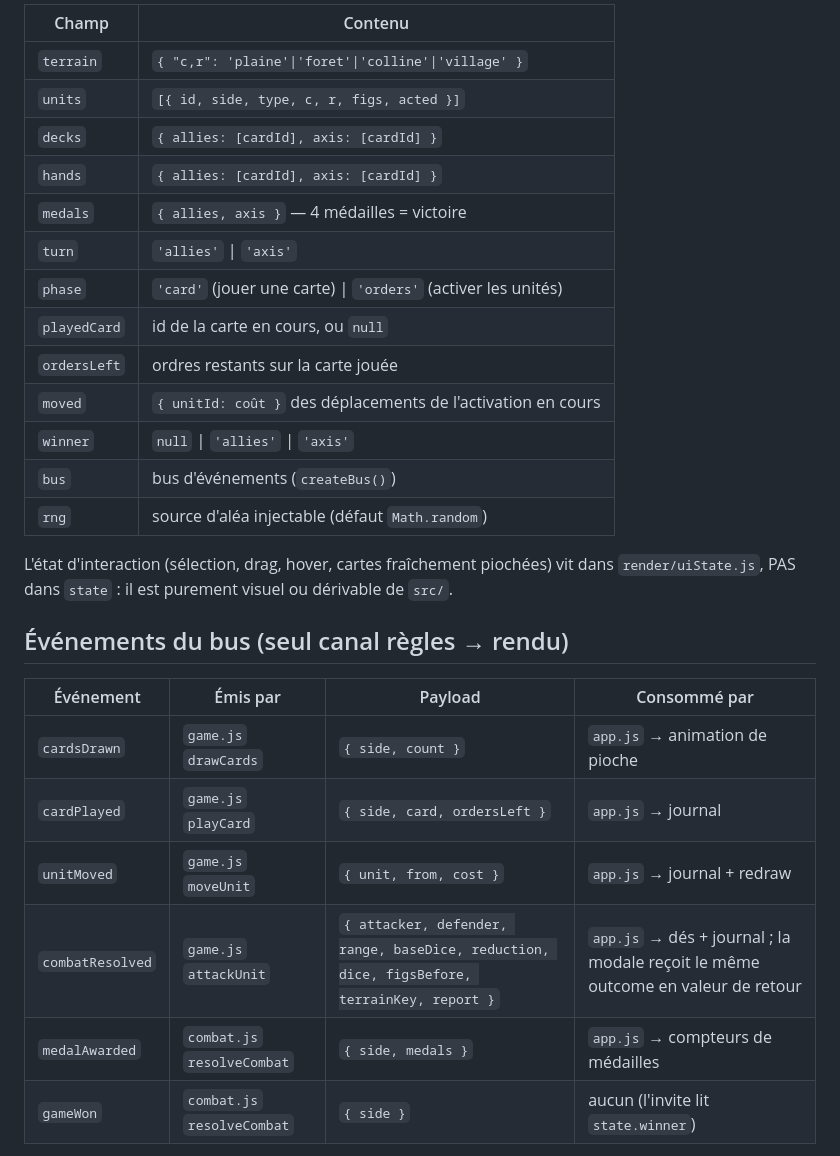
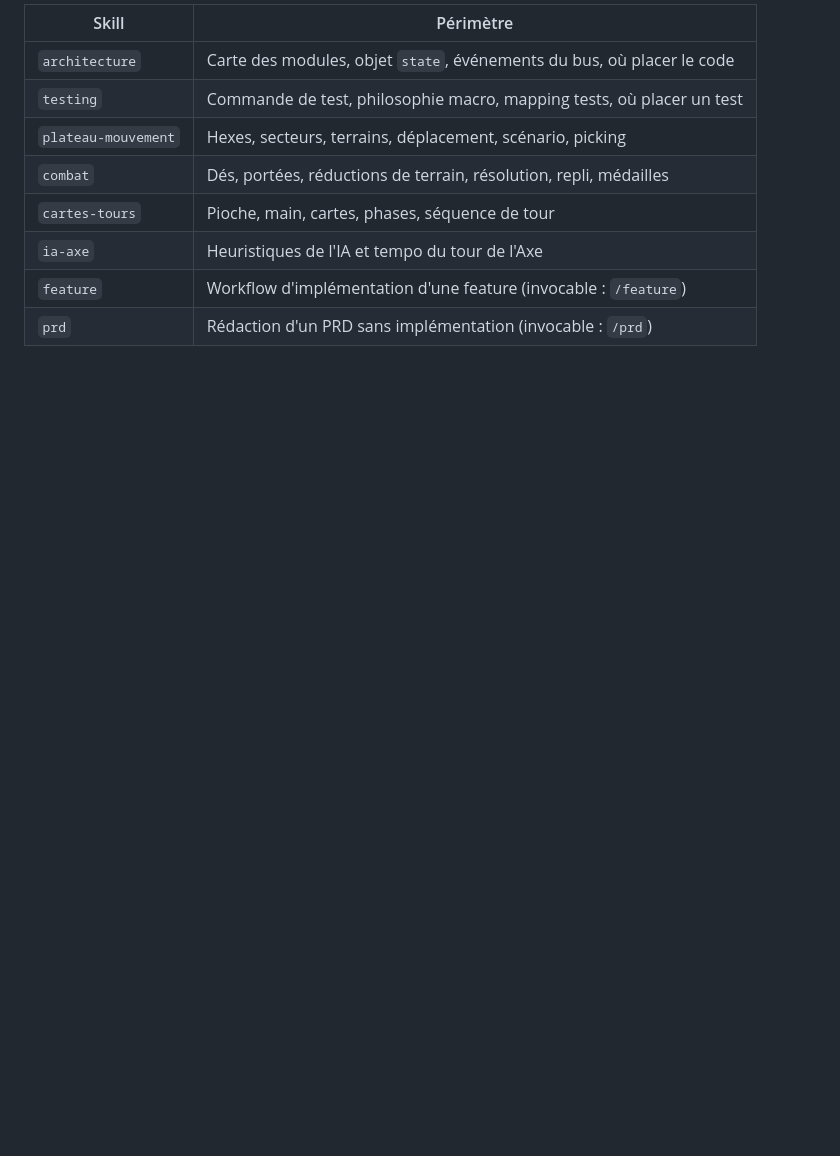
Before and after one commit to DeGraciaMathieu/memoire-44, a Markdown page: CLAUDE.md, the part around one of its changes. Rendered like a GitHub page; blank space fills up the shorter version.

Commit message:
Restructure CLAUDE.md: conventions and process, details moved to skills
Co-Authored-By: Claude Fable 5 <noreply@anthropic.com>

```diff
--- a/CLAUDE.md
+++ b/CLAUDE.md
@@ -75,31 +66,12 @@ test/
 
-| Champ        | Contenu                                                       |
-| ------------ | ------------------------------------------------------------- |
-| `terrain`    | `{ "c,r": 'plaine'\|'foret'\|'colline'\|'village' }`          |
-| `units`      | `[{ id, side, type, c, r, figs, acted }]`                     |
-| `decks`      | `{ allies: [cardId], axis: [cardId] }`                        |
-| `hands`      | `{ allies: [cardId], axis: [cardId] }`                        |
-| `medals`     | `{ allies, axis }` — 4 médailles = victoire                   |
-| `turn`       | `'allies'` \| `'axis'`                                        |
-| `phase`      | `'card'` (jouer une carte) \| `'orders'` (activer les unités) |
-| `playedCard` | id de la carte en cours, ou `null`                            |
-| `ordersLeft` | ordres restants sur la carte jouée                            |
-| `moved`      | `{ unitId: coût }` des déplacements de l'activation en cours  |
-| `winner`     | `null` \| `'allies'` \| `'axis'`                              |
-| `bus`        | bus d'événements (`createBus()`)                              |
-| `rng`        | source d'aléa injectable (défaut `Math.random`)               |
+| Skill               | Périmètre                                                              |
+| ------------------- | ---------------------------------------------------------------------- |
+| `architecture`      | Carte des modules, objet `state`, événements du bus, où placer le code |
+| `testing`           | Commande de test, philosophie macro, mapping tests, où placer un test  |
+| `plateau-mouvement` | Hexes, secteurs, terrains, déplacement, scénario, picking              |
+| `combat`            | Dés, portées, réductions de terrain, résolution, repli, médailles      |
+| `cartes-tours`      | Pioche, main, cartes, phases, séquence de tour                         |
+| `ia-axe`            | Heuristiques de l'IA et tempo du tour de l'Axe                         |
+| `feature`           | Workflow d'implémentation d'une feature (invocable : `/feature`)       |
+| `prd`               | Rédaction d'un PRD sans implémentation (invocable : `/prd`)            |
 
-L'état d'interaction (sélection, drag, hover, cartes fraîchement piochées) vit dans
-`render/uiState.js`, PAS dans `state` : il est purement visuel ou dérivable de `src/`.
-
-## Événements du bus (seul canal règles → rendu)
-
-| Événement        | Émis par                    | Payload                                                                                    | Consommé par                                                                    |
-| ---------------- | --------------------------- | ------------------------------------------------------------------------------------------ | ------------------------------------------------------------------------------- |
-| `cardsDrawn`     | `game.js` `drawCards`       | `{ side, count }`                                                                          | `app.js` → animation de pioche                                                  |
-| `cardPlayed`     | `game.js` `playCard`        | `{ side, card, ordersLeft }`                                                               | `app.js` → journal                                                              |
-| `unitMoved`      | `game.js` `moveUnit`        | `{ unit, from, cost }`                                                                     | `app.js` → journal + redraw                                                     |
-| `combatResolved` | `game.js` `attackUnit`      | `{ attacker, defender, range, baseDice, reduction, dice, figsBefore, terrainKey, report }` | `app.js` → dés + journal ; la modale reçoit le même outcome en valeur de retour |
-| `medalAwarded`   | `combat.js` `resolveCombat` | `{ side, medals }`                                                                         | `app.js` → compteurs de médailles                                               |
-| `gameWon`        | `combat.js` `resolveCombat` | `{ side }`                                                                                 | aucun (l'invite lit `state.winner`)                                             |
-
```
Also changed, not shown: other parts of CLAUDE.md (+53 -98 lines).
